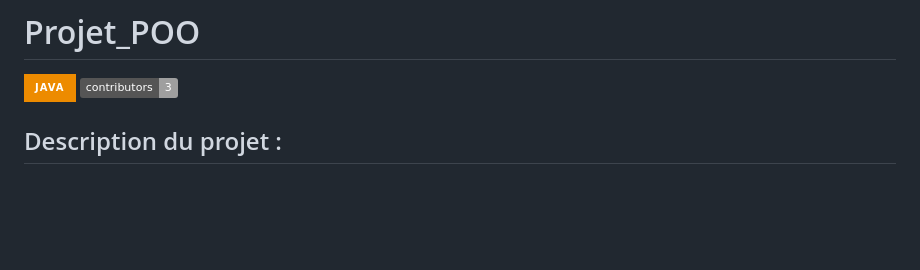
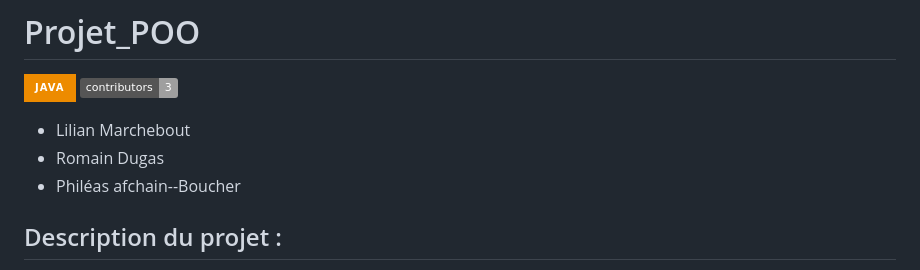
Before and after one commit to Remerys/Projet_POO, a Markdown page: README.md, the part around the change. GitHub-like rendering; badges without logos; blank space fills up the shorter version.

```diff
--- a/README.md
+++ b/README.md
@@ -1,6 +1,10 @@
 # Projet_POO
 ![Java](https://img.shields.io/badge/java-%23ED8B00.svg?style=for-the-badge&logo=openjdk&logoColor=white)
 ![Contributors](https://img.shields.io/badge/contributors%20-%203%20-%20)
+
+- Lilian Marchebout
+- Romain Dugas
+- Philéas afchain--Boucher
 
 ## Description du projet :
 Le projet consiste en la conception et la mise en œuvre d'un jeu de rôle textuel inspiré du style de Colossal Cave Adventure. Dans ce RPG textuel, les joueurs évoluent dans un univers interactif où ils peuvent explorer des lieux, interagir avec des personnages, collecter des objets et accomplir des quêtes.
```
